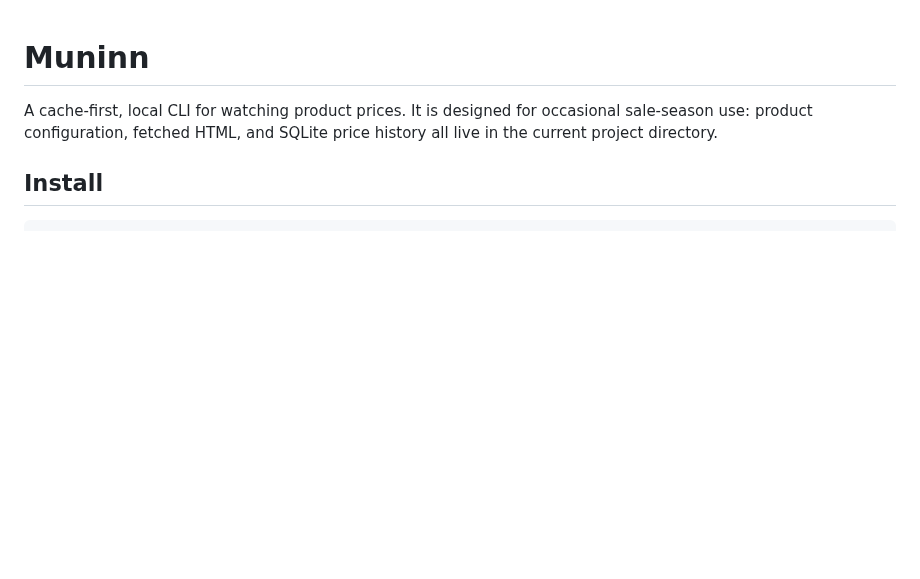
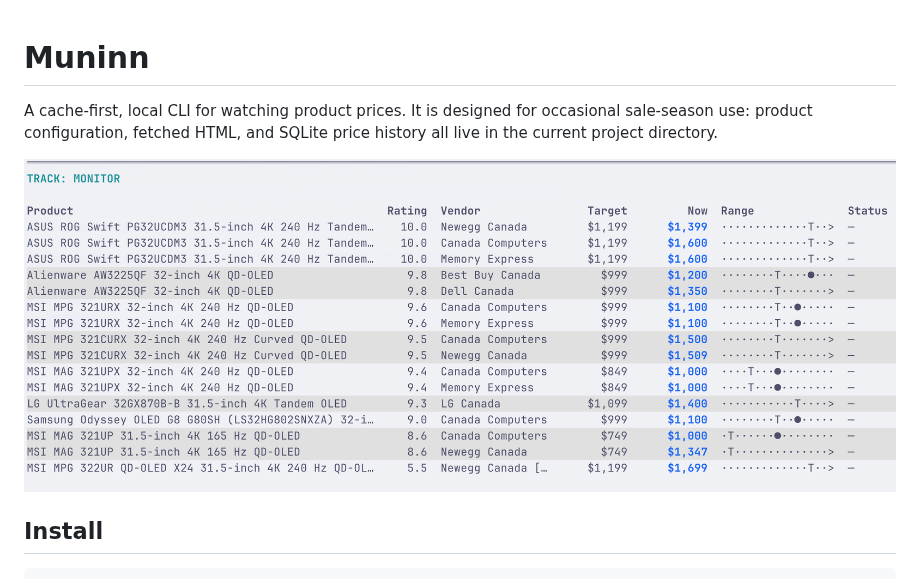
Before and after one commit to maciekk/muninn, a Markdown page: README.md, the part around the change. GitHub-like rendering; pictures changed too: docs/images/muninn-monitor-report.png (added); blank space fills up the shorter version.

Commit message:
Add monitor report screenshot
Co-authored-by: pi <pi@users.noreply.github.com>
Co-authored-by: gpt-5 <gpt-5@users.noreply.github.com>

```diff
--- a/README.md
+++ b/README.md
@@ -1,6 +1,8 @@
 # Muninn
 
 A cache-first, local CLI for watching product prices. It is designed for occasional sale-season use: product configuration, fetched HTML, and SQLite price history all live in the current project directory.
+
+![Muninn monitor price comparison report](docs/images/muninn-monitor-report.png)
 
 ## Install
 
```
